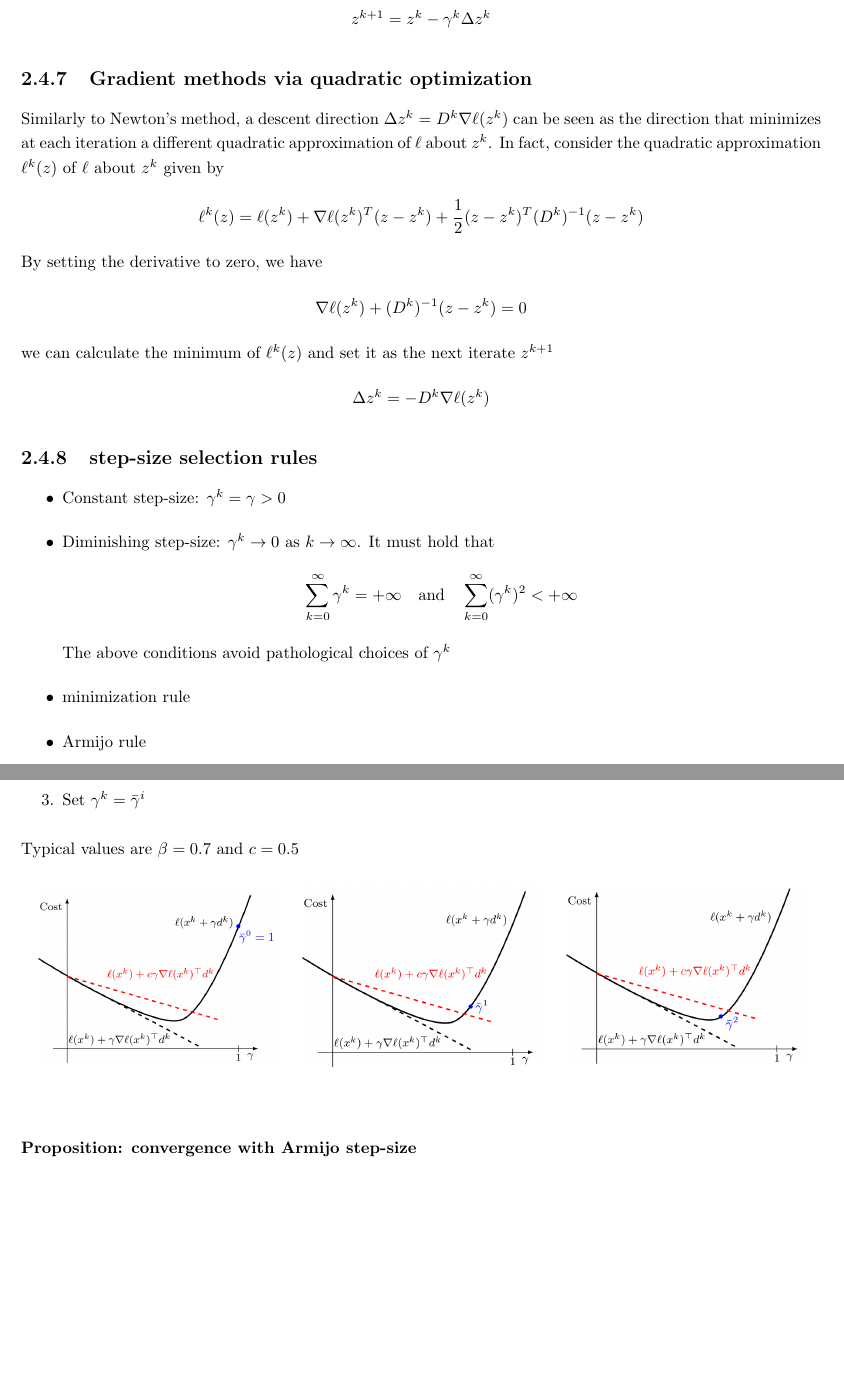
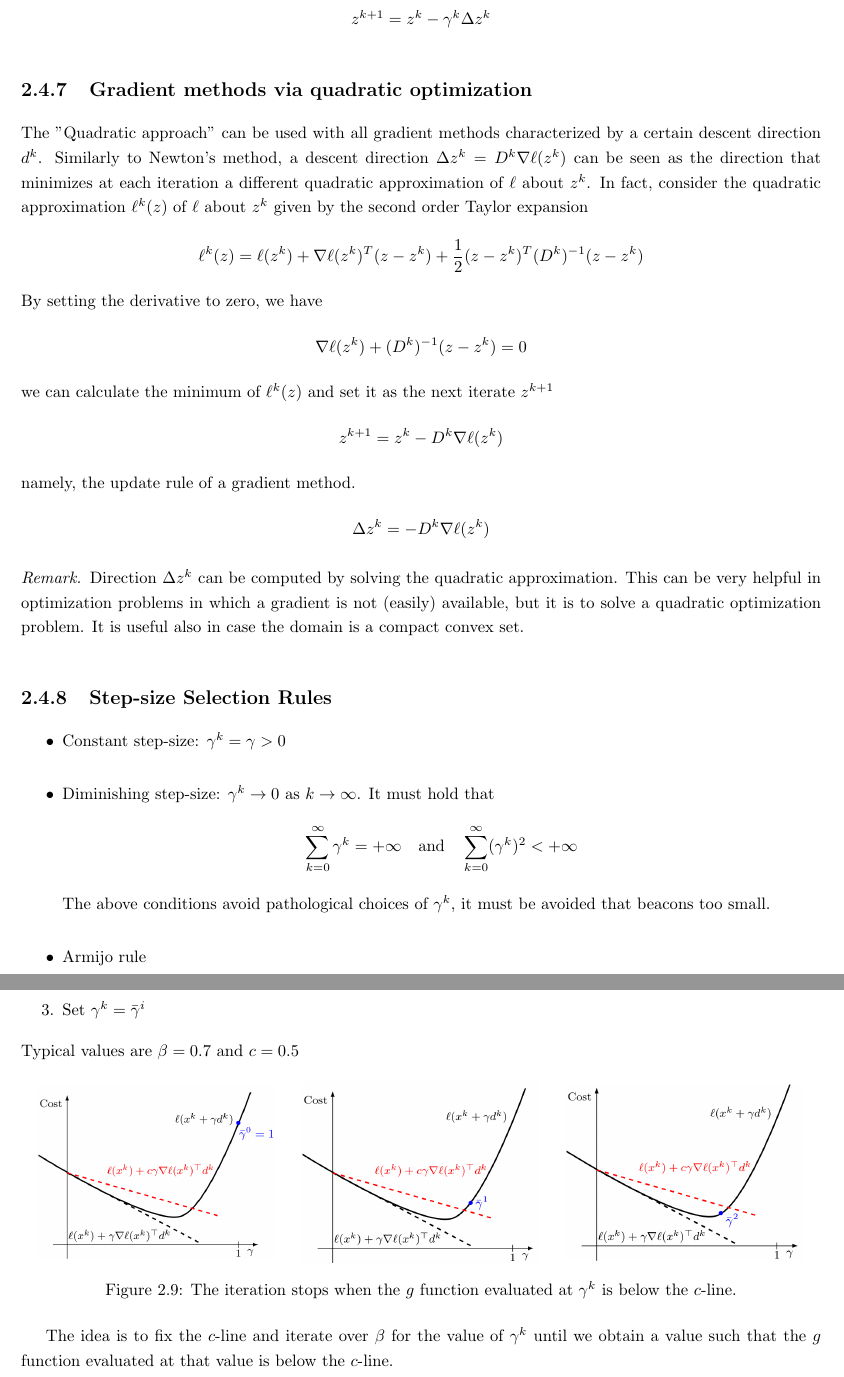
Before and after one commit to GiorgioMedico/Master-Degree-Notes, a LaTeX book (Optimal Control/Optimal_control.tex): two parts of pages 21 and 22 of 65, joined at a grey line, cut so that both start at the same text, the shorter picture padded with empty space. Compiled offline with pdfLaTeX.

Commit message:
Refactor Optimal Control/Optimal_control.tex: Enhance clarity and structure of gradient methods and step-size selection sections

```diff
--- a/Optimal Control/Optimal_control.tex
+++ b/Optimal Control/Optimal_control.tex
@@ -794,9 +794,11 @@ with $\Delta z^k$ solution of the quadratic problem \eqref{qp}. Generalized vers
 \[
     z^{k+1} = z^k - \gamma^k \Delta z^k
 \]
-%%%%%%%%%%%%%%%%%%%%%%%%%%%%%%%%%%%%%%%%%%%%%%%%%%%%%%%%%%%%%%%%%%%%%%%%%%%%%%%%%%%%%%%%%%%%%%%%%%%%%%%%%%%%%%%%%%%%%%%%%%%%%%%%%%%%%%%%%%%%%%%%%%%%%%%%%%%%%%%%%%%
+
 \subsection{Gradient methods via quadratic optimization}
-Similarly to Newton's method, a descent direction $\Delta z^k=D^k\nabla\ell(z^k)$ can be seen as the direction that minimizes at each iteration a different quadratic approximation of $\ell$ about $z^k$. In fact, consider the quadratic approximation $\ell^k(z)$ of $ \ell$ about $z^k$ given by
+The "Quadratic approach" can be used with all gradient methods characterized by a certain descent direction $d^k$.
+Similarly to Newton's method, a descent direction $\Delta z^k=D^k\nabla\ell(z^k)$ can be seen as the direction that minimizes at each iteration a different quadratic approximation of $\ell$ about $z^k$.
+In fact, consider the quadratic approximation $\ell^k(z)$ of $ \ell$ about $z^k$ given by the second order Taylor expansion
 \[
     \ell^k(z) = \ell(z^k)+\nabla\ell(z^k)^T(z-z^k)+\displaystyle\frac{1}{2}(z-z^k)^T(D^k)^{-1}(z-z^k)
 \]
@@ -806,16 +808,26 @@ By setting the derivative to zero, we have
 \]
 we can calculate the minimum of $\ell^k(z)$ and set it as the next iterate $z^{k+1}$
 \[
+    z^{k+1} = z^k - D^k\nabla\ell(z^k)
+\]
+namely, the update rule of a gradient method.
+\[
     \Delta z^k = -D^k\nabla\ell(z^k)
 \]
-\subsection{step-size selection rules}
+% Remark
+\begin{remark}
+    Direction $\Delta z^k$ can be computed by solving the quadratic approximation. This can be very
+    helpful in optimization problems in which a gradient is not (easily) available, but it is to solve a quadratic
+    optimization problem. It is useful also in case the domain is a compact convex set.
+\end{remark}
+
+\subsection{Step-size Selection Rules}
 \begin{itemize}
     \item Constant step-size: $\gamma^k=\gamma>0$
     \item Diminishing step-size: $\gamma^k\to 0$ as $k\to\infty$. It must hold that \[
             \displaystyle\sum_{k=0}^{\infty}\gamma^k = +\infty \quad \text{and} \quad \displaystyle\sum_{k=0}^{\infty}(\gamma^k)^2 < +\infty
         \]
-        The above conditions avoid pathological choices of $\gamma^k$
-    \item minimization rule
+        The above conditions avoid pathological choices of $\gamma^k$, it must be avoided that beacons too small.
     \item Armijo rule
 \end{itemize}
 
@@ -865,7 +877,9 @@ Typical values are $\beta=0.7$ and $c=0.5$
         \centering
         \includegraphics[width=0.9\linewidth]{armijo2}
     \end{minipage}%
+    \caption{The iteration stops when the $g$ function evaluated at $\gamma^k$ is below the $c$-line.}
 \end{figure}
 
+The idea is to fix the $c$-line and iterate over $\beta$ for the value of $\gamma^k$ until we obtain a value such that the $g$ function evaluated at that value is below the $c$-line.
+
 \subsubsection{Proposition: convergence with Armijo step-size}
-Let $\{z^k\}$ be a sequence generated by a gradient method $z^{k+1}=z^k-\gamma^kD^k\nabla\ell(z^k)$ with $d_1I\leq D^k \leq d_2I, \quad d_1,d_2>0$. Assume that $\gamma^k$ is chosen by the Armijo rule and $\ell(z)\in \mathcal{C}^1$. Then, every limit point $\bar{z}$ of the sequence $\{z^k\}$ is a stationary point, i.e. $\nabla\ell(\bar{z})=0$
```
Also changed, not shown: Optimal Control/Optimal_control.pdf, Optimal Control/Optimal_control.tex (24 more changed lines).
